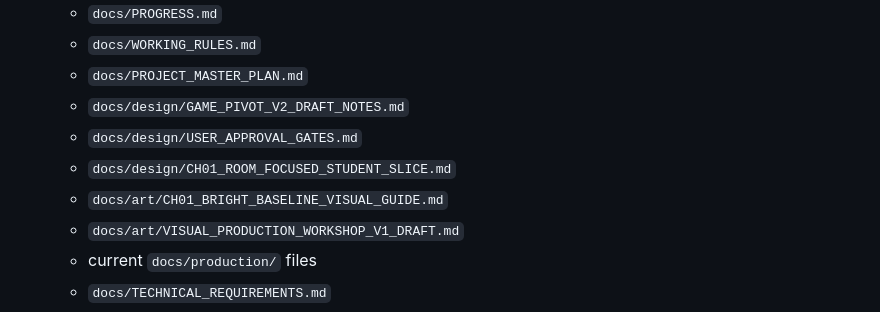
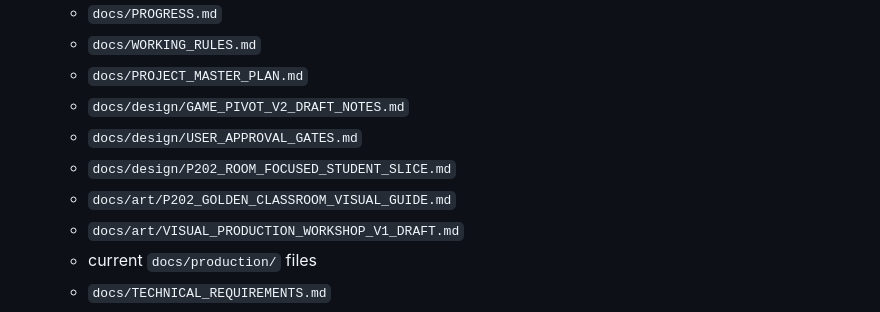
Before and after one commit to phambac2k701-blip/farm_pro_max, a Markdown page: docs/SESSION_CONTINUITY.md, the part around the change. Rendered like a GitHub page.

Commit message:
docs: update P202 document references

```diff
--- a/docs/SESSION_CONTINUITY.md
+++ b/docs/SESSION_CONTINUITY.md
@@ -18,8 +18,8 @@ The repository is the project source of truth. New sessions should resume from t
    - `docs/PROJECT_MASTER_PLAN.md`
    - `docs/design/GAME_PIVOT_V2_DRAFT_NOTES.md`
    - `docs/design/USER_APPROVAL_GATES.md`
-   - `docs/design/CH01_ROOM_FOCUSED_STUDENT_SLICE.md`
-   - `docs/art/CH01_BRIGHT_BASELINE_VISUAL_GUIDE.md`
+   - `docs/design/P202_ROOM_FOCUSED_STUDENT_SLICE.md`
+   - `docs/art/P202_GOLDEN_CLASSROOM_VISUAL_GUIDE.md`
    - `docs/art/VISUAL_PRODUCTION_WORKSHOP_V1_DRAFT.md`
    - current `docs/production/` files
    - `docs/TECHNICAL_REQUIREMENTS.md`
```
